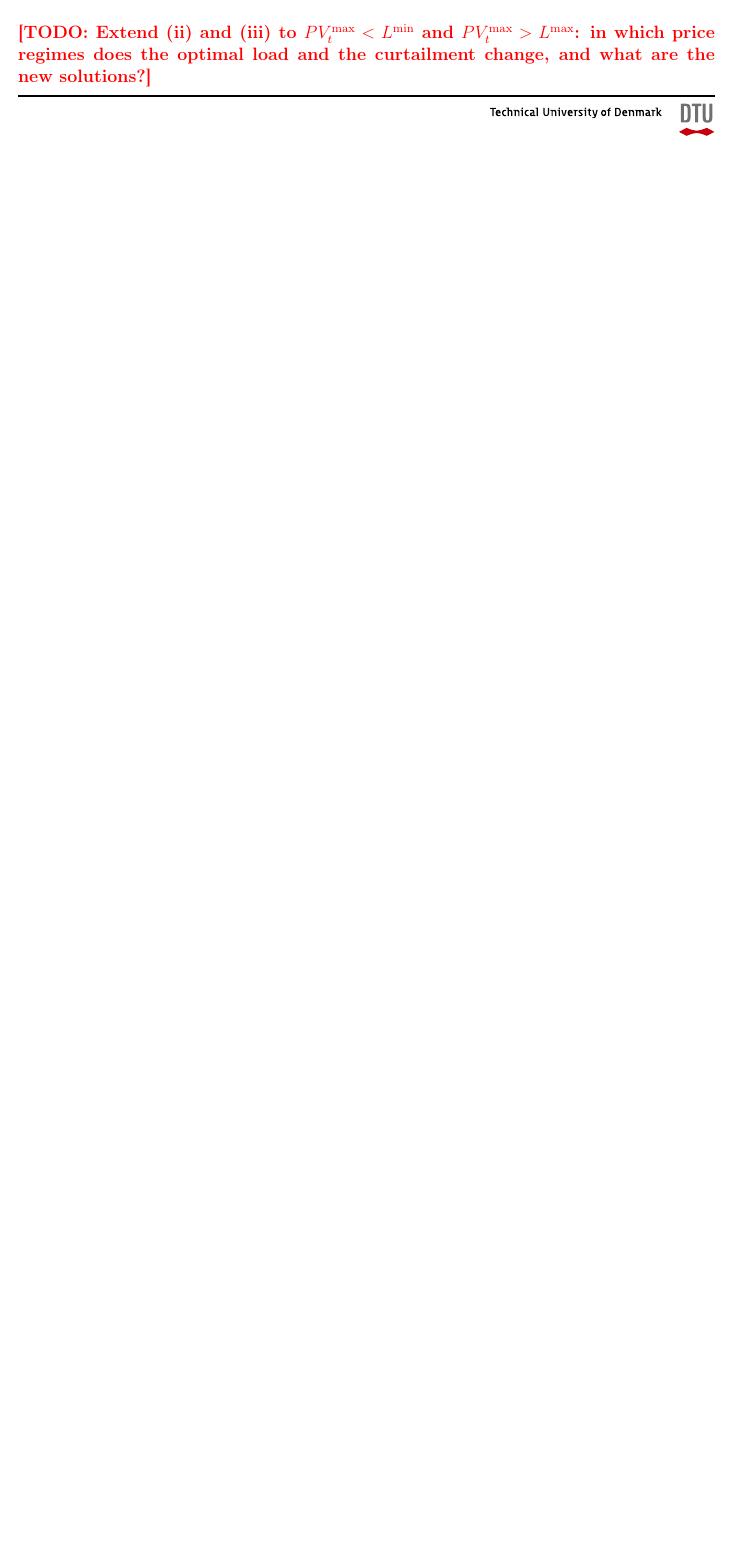
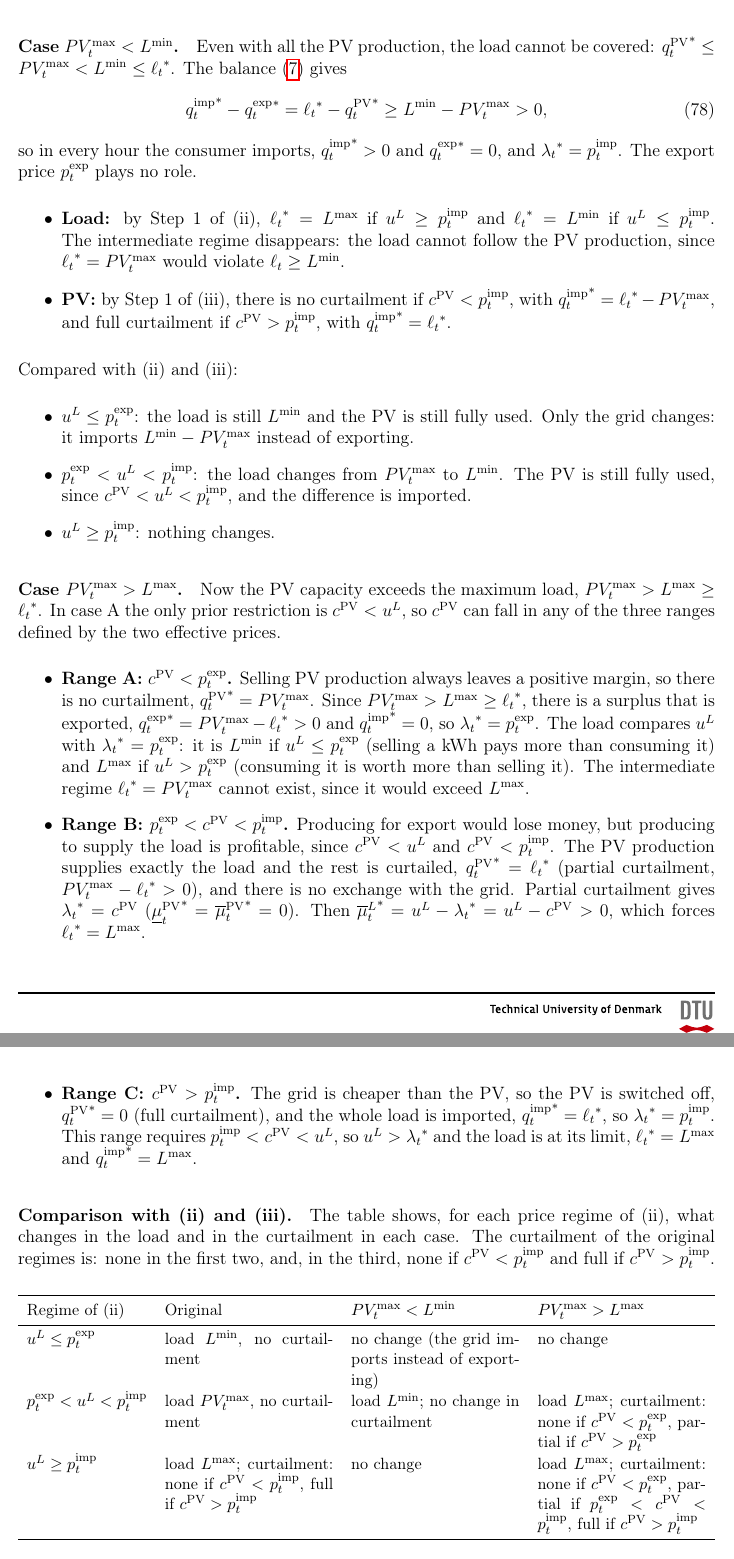
Before and after one commit to eriols0823/Assignment-1-optimization-power-markets, a LaTeX document (report/main.tex, which reads report/sources/1_.tex): part of page 20 of 25 before the commit and two parts of pages 21 and 22 of 26 after it, the two joined at a grey line, cut at the place of the change, the shorter picture padded with empty space. Compiled offline with pdfLaTeX.

Commit message:
Update 1_.tex

```diff
--- a/report/sources/1_.tex
+++ b/report/sources/1_.tex
@@ -760,5 +760,3 @@ zero, so it is almost always cheaper to consume or sell what the panels produce
 switch them off, and curtailment tends to be rare.
 
 \subsubsection{(iv) Relaxing the assumption on the PV availability}
-\todo{Extend (ii) and (iii) to $\PVmax < \Lmin$ and $\PVmax > \Lmax$: in which price regimes
-does the optimal load and the curtailment change, and what are the new solutions?}
@@ -765,3 +767,81 @@ does the optimal load and the curtailment change, and what are the new solutions
+\paragraph{Case $\PVmax < \Lmin$.}
+Even with all the PV production, the load cannot be covered: ${\pvprod}^* \leq \PVmax < \Lmin
+\leq {\load}^*$. The balance \eqref{eq:c_balance} gives
+\begin{equation}
+    {\qimp}^* - {\qexp}^* = {\load}^* - {\pvprod}^* \geq \Lmin - \PVmax > 0,
+\end{equation}
+so in every hour the consumer imports, ${\qimp}^* > 0$ and ${\qexp}^* = 0$, and
+${\lbal}^* = \pimp$. The export price $\pexp$ plays no role.
+\begin{itemize}
+    \item \textbf{Load:} by Step 1 of (ii), ${\load}^* = \Lmax$ if $\uL \geq \pimp$ and
+    ${\load}^* = \Lmin$ if $\uL \leq \pimp$. The intermediate regime disappears: the load
+    cannot follow the PV production, since ${\load}^* = \PVmax$ would violate $\load \geq \Lmin$.
+    \item \textbf{PV:} by Step 1 of (iii), there is no curtailment if $\cpv < \pimp$, with
+    ${\qimp}^* = {\load}^* - \PVmax$, and full curtailment if $\cpv > \pimp$, with
+    ${\qimp}^* = {\load}^*$.
+\end{itemize}
+Compared with (ii) and (iii):
+\begin{itemize}
+    \item $\uL \leq \pexp$: the load is still $\Lmin$ and the PV is still fully used. Only the
+    grid changes: it imports $\Lmin - \PVmax$ instead of exporting.
+    \item $\pexp < \uL < \pimp$: the load changes from $\PVmax$ to $\Lmin$. The PV is still
+    fully used, since $\cpv < \uL < \pimp$, and the difference is imported.
+    \item $\uL \geq \pimp$: nothing changes.
+\end{itemize}
+
+\paragraph{Case $\PVmax > \Lmax$.}
+Now the PV capacity exceeds the maximum load, $\PVmax > \Lmax \geq {\load}^*$. In case A the
+only prior restriction is $\cpv < \uL$, so $\cpv$ can fall in any of the three ranges defined
+by the two effective prices.
+\begin{itemize}
+    \item \textbf{Range A: $\cpv < \pexp$.} Selling PV production always leaves a positive
+    margin, so there is no curtailment, ${\pvprod}^* = \PVmax$. Since
+    $\PVmax > \Lmax \geq {\load}^*$, there is a surplus that is exported,
+    ${\qexp}^* = \PVmax - {\load}^* > 0$ and ${\qimp}^* = 0$, so ${\lbal}^* = \pexp$. The load
+    compares $\uL$ with ${\lbal}^* = \pexp$: it is $\Lmin$ if $\uL \leq \pexp$ (selling a kWh
+    pays more than consuming it) and $\Lmax$ if $\uL > \pexp$ (consuming it is worth more than
+    selling it). The intermediate regime ${\load}^* = \PVmax$ cannot exist, since it would
+    exceed $\Lmax$.
+    \item \textbf{Range B: $\pexp < \cpv < \pimp$.} Producing for export would lose money, but
+    producing to supply the load is profitable, since $\cpv < \uL$ and $\cpv < \pimp$. The PV
+    production supplies exactly the load and the rest is curtailed,
+    ${\pvprod}^* = {\load}^*$ (partial curtailment, $\PVmax - {\load}^* > 0$), and there is no
+    exchange with the grid. Partial curtailment gives ${\lbal}^* = \cpv$
+    (${\muPVlo}^* = {\muPVup}^* = 0$). Then ${\muLup}^* = \uL - {\lbal}^* = \uL - \cpv > 0$,
+    which forces ${\load}^* = \Lmax$.
+    \item \textbf{Range C: $\cpv > \pimp$.} The grid is cheaper than the PV, so the PV is
+    switched off, ${\pvprod}^* = 0$ (full curtailment), and the whole load is imported,
+    ${\qimp}^* = {\load}^*$, so ${\lbal}^* = \pimp$. This range requires
+    $\pimp < \cpv < \uL$, so $\uL > {\lbal}^*$ and the load is at its limit,
+    ${\load}^* = \Lmax$ and ${\qimp}^* = \Lmax$.
+\end{itemize}
+
+\paragraph{Comparison with (ii) and (iii).}
+The table shows, for each price regime of (ii), what changes in the load and in the
+curtailment in each case. The curtailment of the original regimes is: none in the first two,
+and, in the third, none if $\cpv < \pimp$ and full if $\cpv > \pimp$.
+\begin{center}
+\small
+\begin{tabularx}{\textwidth}{lXXX}
+    \toprule
+    Regime of (ii) & Original & $\PVmax < \Lmin$ & $\PVmax > \Lmax$ \\
+    \midrule
+    $\uL \leq \pexp$
+    & load $\Lmin$, no curtailment
+    & no change (the grid imports instead of exporting)
+    & no change \\
+    $\pexp < \uL < \pimp$
+    & load $\PVmax$, no curtailment
+    & load $\Lmin$; no change in curtailment
+    & load $\Lmax$; curtailment: none if $\cpv < \pexp$, partial if $\cpv > \pexp$ \\
+    $\uL \geq \pimp$
+    & load $\Lmax$; curtailment: none if $\cpv < \pimp$, full if $\cpv > \pimp$
+    & no change
+    & load $\Lmax$; curtailment: none if $\cpv < \pexp$, partial if $\pexp < \cpv < \pimp$, full
+    if $\cpv > \pimp$ \\
+    \bottomrule
+\end{tabularx}
+\end{center}
 
 \subsubsection{(v) Decision rule and ties}
 \todo{Summarise (ii)--(iv) as a rule: each hour the consumer compares $\uL$ and $\cpv$ with
```
Also changed, not shown: report/sources/1_.tex (4 more changed lines).
